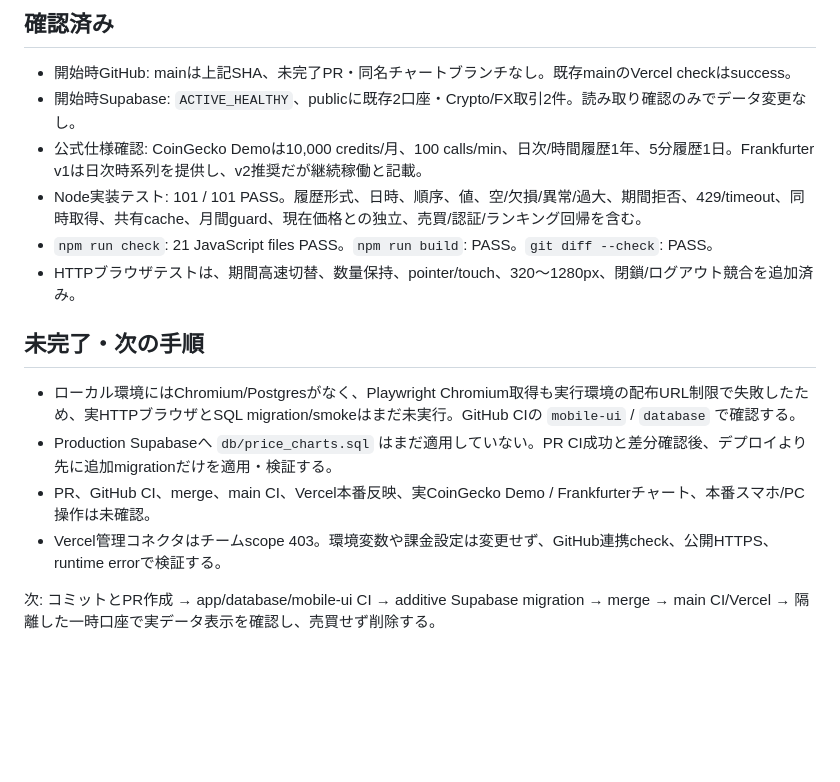
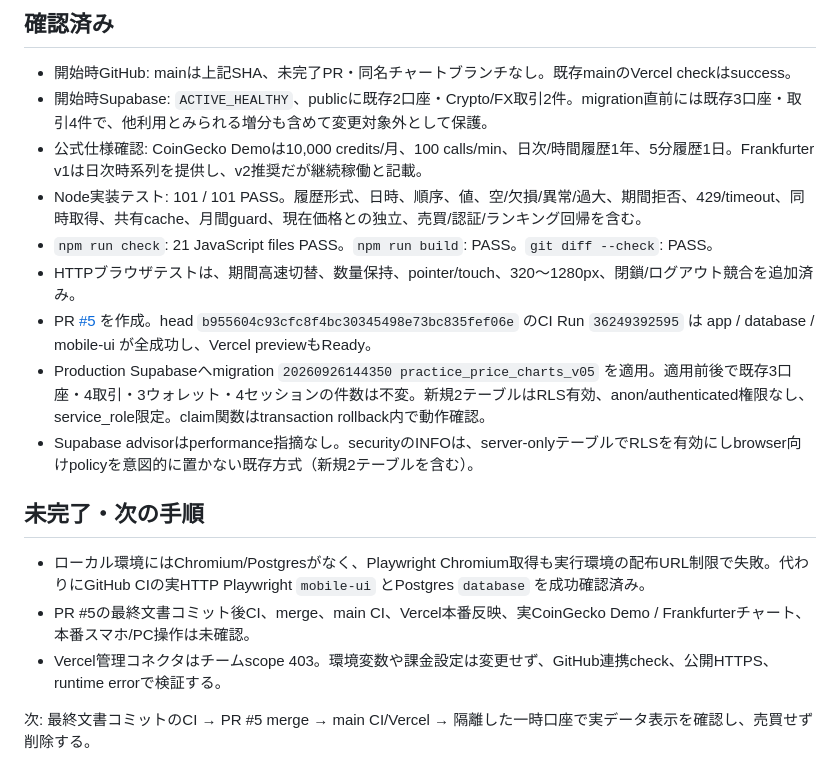
Before and after one commit to Iam-2squared/Practice, a Markdown page: docs/STATUS.md, the part around one of its changes. GitHub-like rendering; blank space fills up the shorter version.

Commit message:
docs: record chart rollout state

```diff
--- a/docs/STATUS.md
+++ b/docs/STATUS.md
@@ -21,17 +21,19 @@
 ## 確認済み
 
 - 開始時GitHub: mainは上記SHA、未完了PR・同名チャートブランチなし。既存mainのVercel checkはsuccess。
-- 開始時Supabase: `ACTIVE_HEALTHY`、publicに既存2口座・Crypto/FX取引2件。読み取り確認のみでデータ変更なし。
+- 開始時Supabase: `ACTIVE_HEALTHY`、publicに既存2口座・Crypto/FX取引2件。migration直前には既存3口座・取引4件で、他利用とみられる増分も含めて変更対象外として保護。
 - 公式仕様確認: CoinGecko Demoは10,000 credits/月、100 calls/min、日次/時間履歴1年、5分履歴1日。Frankfurter v1は日次時系列を提供し、v2推奨だが継続稼働と記載。
 - Node実装テスト: 101 / 101 PASS。履歴形式、日時、順序、値、空/欠損/異常/過大、期間拒否、429/timeout、同時取得、共有cache、月間guard、現在価格との独立、売買/認証/ランキング回帰を含む。
 - `npm run check`: 21 JavaScript files PASS。`npm run build`: PASS。`git diff --check`: PASS。
 - HTTPブラウザテストは、期間高速切替、数量保持、pointer/touch、320〜1280px、閉鎖/ログアウト競合を追加済み。
+- PR [#5](https://github.com/Iam-2squared/Practice/pull/5) を作成。head `b955604c93cfc8f4bc30345498e73bc835fef06e` のCI Run `36249392595` は app / database / mobile-ui が全成功し、Vercel previewもReady。
+- Production Supabaseへmigration `20260926144350 practice_price_charts_v05` を適用。適用前後で既存3口座・4取引・3ウォレット・4セッションの件数は不変。新規2テーブルはRLS有効、anon/authenticated権限なし、service_role限定。claim関数はtransaction rollback内で動作確認。
+- Supabase advisorはperformance指摘なし。securityのINFOは、server-onlyテーブルでRLSを有効にしbrowser向けpolicyを意図的に置かない既存方式（新規2テーブルを含む）。
 
 ## 未完了・次の手順
 
-- ローカル環境にはChromium/Postgresがなく、Playwright Chromium取得も実行環境の配布URL制限で失敗したため、実HTTPブラウザとSQL migration/smokeはまだ未実行。GitHub CIの `mobile-ui` / `database` で確認する。
-- Production Supabaseへ `db/price_charts.sql` はまだ適用していない。PR CI成功と差分確認後、デプロイより先に追加migrationだけを適用・検証する。
-- PR、GitHub CI、merge、main CI、Vercel本番反映、実CoinGecko Demo / Frankfurterチャート、本番スマホ/PC操作は未確認。
+- ローカル環境にはChromium/Postgresがなく、Playwright Chromium取得も実行環境の配布URL制限で失敗。代わりにGitHub CIの実HTTP Playwright `mobile-ui` とPostgres `database` を成功確認済み。
+- PR #5の最終文書コミット後CI、merge、main CI、Vercel本番反映、実CoinGecko Demo / Frankfurterチャート、本番スマホ/PC操作は未確認。
 - Vercel管理コネクタはチームscope 403。環境変数や課金設定は変更せず、GitHub連携check、公開HTTPS、runtime errorで検証する。
 
-次: コミットとPR作成 → app/database/mobile-ui CI → additive Supabase migration → merge → main CI/Vercel → 隔離した一時口座で実データ表示を確認し、売買せず削除する。
+次: 最終文書コミットのCI → PR #5 merge → main CI/Vercel → 隔離した一時口座で実データ表示を確認し、売買せず削除する。
```
Also changed, not shown: other parts of docs/STATUS.md (+1 -1 lines).
